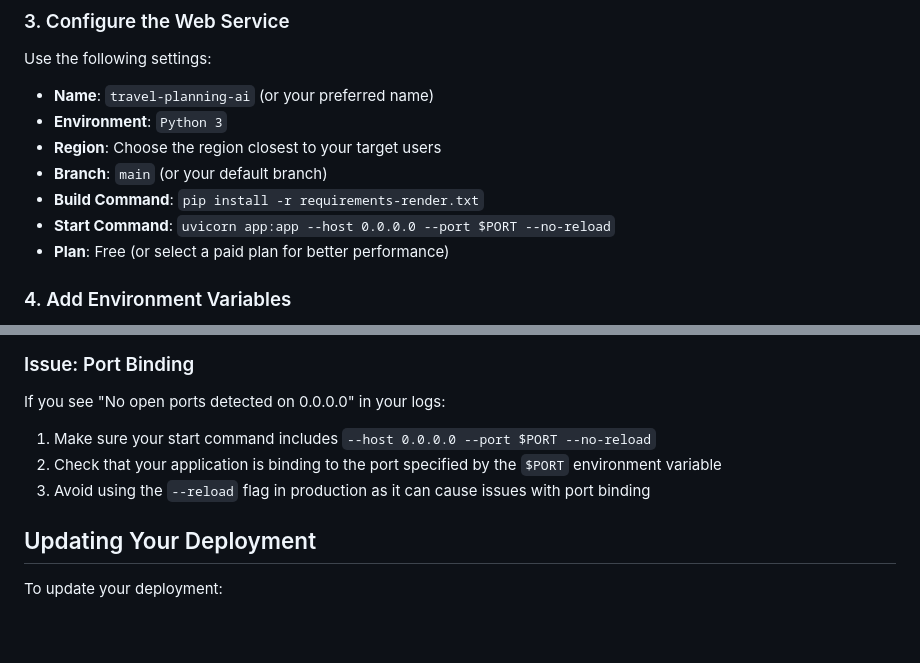
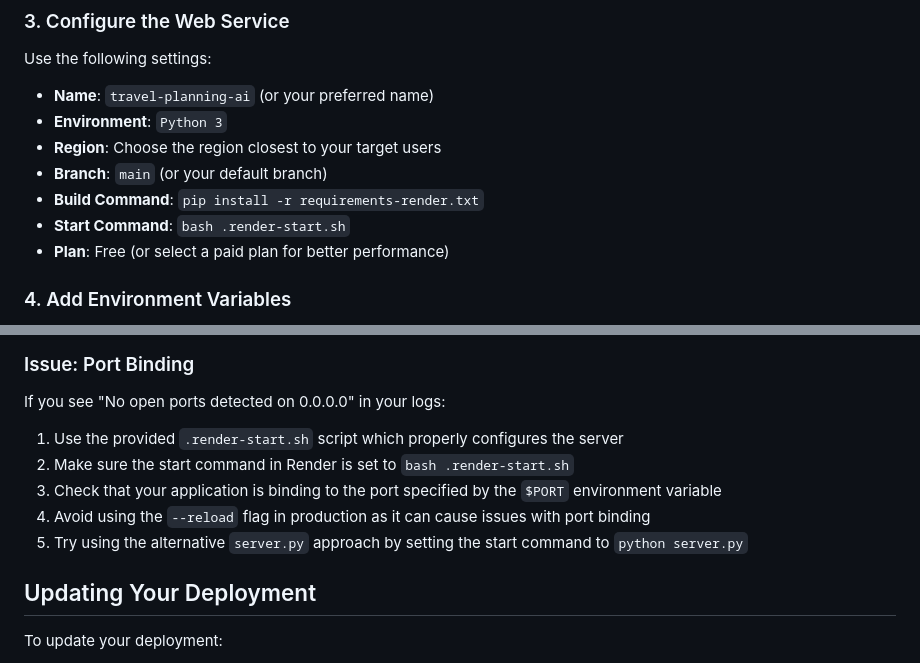
Before and after one commit to AmishaKri/AI-Travel-Planner, a Markdown page: RENDER_DEPLOYMENT.md, 2 parts joined by grey strips. GitHub-like rendering; blank space fills up the shorter version.

Commit message:
Update deployment documentation with custom start script

```diff
--- a/RENDER_DEPLOYMENT.md
+++ b/RENDER_DEPLOYMENT.md
@@ -30,7 +30,7 @@ Use the following settings:
 - **Region**: Choose the region closest to your target users
 - **Branch**: `main` (or your default branch)
 - **Build Command**: `pip install -r requirements-render.txt`
-- **Start Command**: `uvicorn app:app --host 0.0.0.0 --port $PORT --no-reload`
+- **Start Command**: `bash .render-start.sh`
 - **Plan**: Free (or select a paid plan for better performance)
 
 ### 4. Add Environment Variables
@@ -75,9 +75,11 @@ If your application can't access environment variables, make sure:
 
 If you see "No open ports detected on 0.0.0.0" in your logs:
 
-1. Make sure your start command includes `--host 0.0.0.0 --port $PORT --no-reload`
-2. Check that your application is binding to the port specified by the `$PORT` environment variable
-3. Avoid using the `--reload` flag in production as it can cause issues with port binding
+1. Use the provided `.render-start.sh` script which properly configures the server
+2. Make sure the start command in Render is set to `bash .render-start.sh`
+3. Check that your application is binding to the port specified by the `$PORT` environment variable
+4. Avoid using the `--reload` flag in production as it can cause issues with port binding
+5. Try using the alternative `server.py` approach by setting the start command to `python server.py`
 
 ## Updating Your Deployment
 
```
